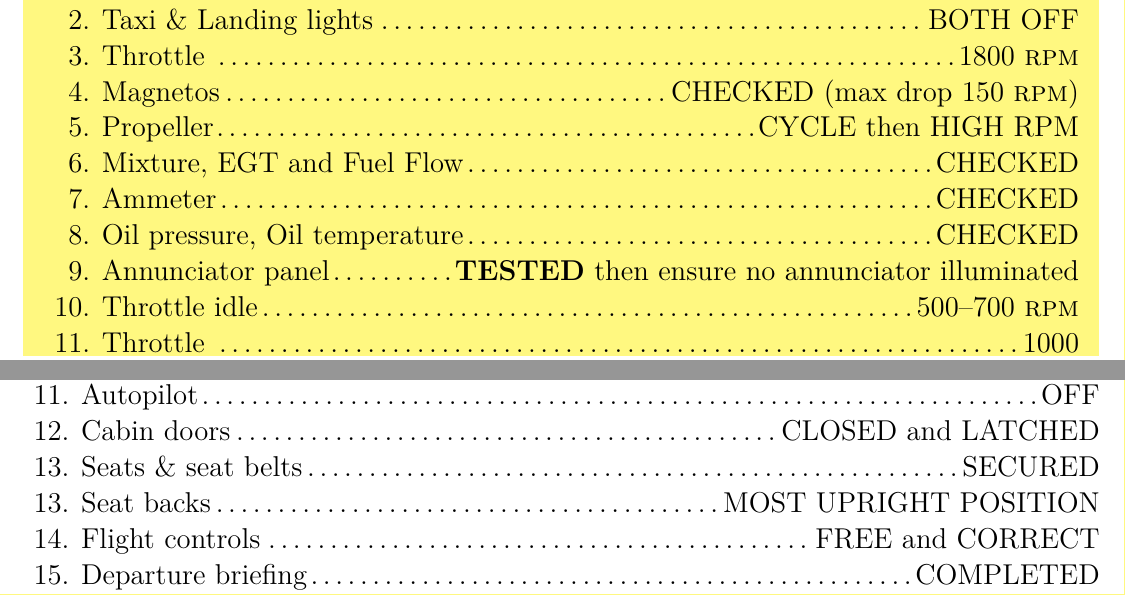
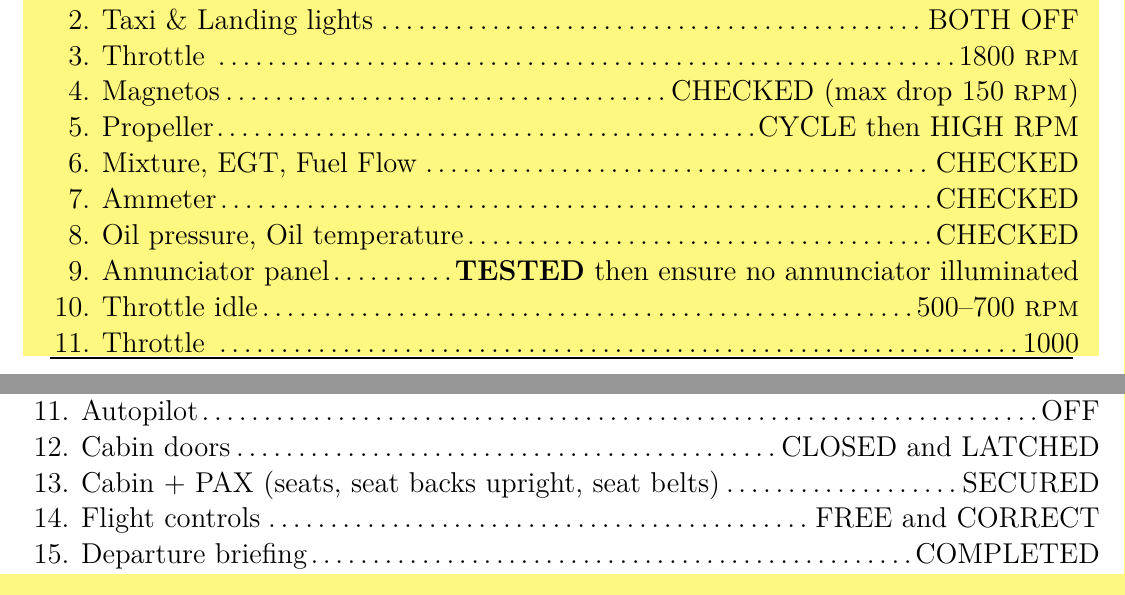
Before and after one commit to XonqNopp/flying, a LaTeX document (checklists/c182s.tex): two parts of page 2 of 4, joined at a grey line, cut so that both start at the same text. Compiled offline with pdfLaTeX.

Commit message:
[checklist] c182s: update 2.15

```diff
--- a/checklists/c182s.tex
+++ b/checklists/c182s.tex
@@ -1,6 +1,6 @@
 \documentclass{checklists}
 \SetPlane{C182S}{Skylane}{HB-TDR}
-\DocV{AFS}{2.14 (06.2020)}
+\DocV{AFS}{2.15 (05.2022)}
 %
 % Commands specific to this file {{{
 \newcommand*{\CowlFlaps}[1]{\Check{Cowl flaps}{#1}}
@@ -111,7 +112,7 @@
 	\ThrottleRpm{1800}
 	\Magnetos{CHECKED (max drop \RPM{150})}
 	\Check{Propeller}{CYCLE then HIGH RPM}
-	\Check{Mixture, EGT and Fuel Flow}{}
+	\Check{Mixture, EGT, Fuel Flow}{}
 	\Check{Ammeter}{}
 	\OilPressureTemperature
 
@@ -150,10 +151,7 @@
 	\Autopilot{OFF}
 	\CabinDoorsCLOSED
 
-	%\Check{Cabin + PAX}{SEATS and SEAT BELTS SECURED, SEAT BACKS UPRIGHT}
-	\Check{Seats \& seat belts}{SECURED}
-	\addtocounter{enumi}{-1}
-	\Check{Seat backs}{MOST UPRIGHT POSITION}
+	\Check{Cabin + PAX (seats, seat backs upright, seat belts)}{SECURED}
 
 	\FlightControlsCORRECT
 	\DepartureBriefingCOMPLETED
```
Also changed, not shown: checklists/c182s.tex (17 more changed lines).
